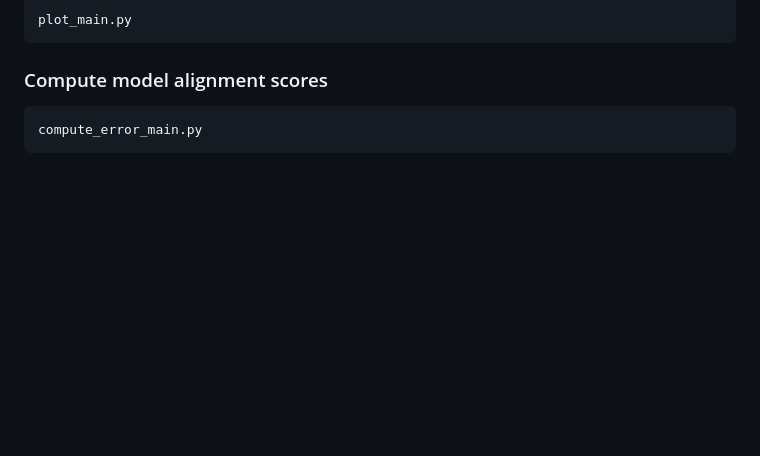
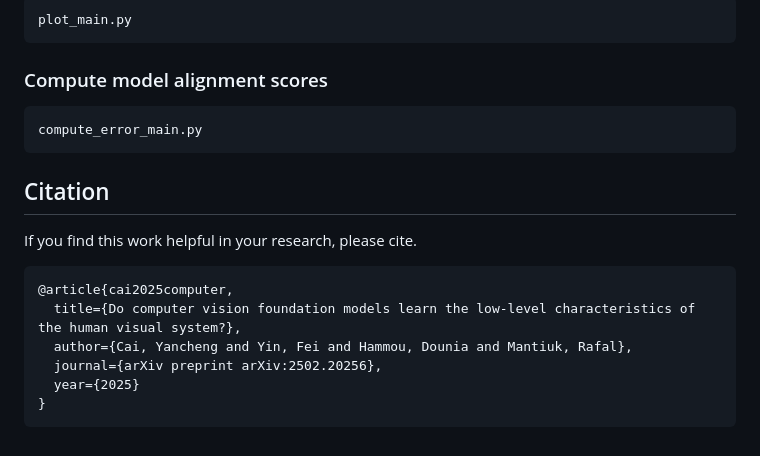
Before and after one commit to caiyancheng/VFM_HVS_CVPR2025, a Markdown page: README.md, the part around one of its changes. Rendered like a GitHub page; blank space fills up the shorter version.

`````diff
--- a/README.md
+++ b/README.md
@@ -69,3 +70,14 @@ plot_main.py
 ```bash
 compute_error_main.py
 ```
+
+## Citation
+If you find this work helpful in your research, please cite.
+````
+@article{cai2025computer,
+  title={Do computer vision foundation models learn the low-level characteristics of the human visual system?},
+  author={Cai, Yancheng and Yin, Fei and Hammou, Dounia and Mantiuk, Rafal},
+  journal={arXiv preprint arXiv:2502.20256},
+  year={2025}
+}
+````
`````
Also changed, not shown: other parts of README.md (+1 -0 lines).
